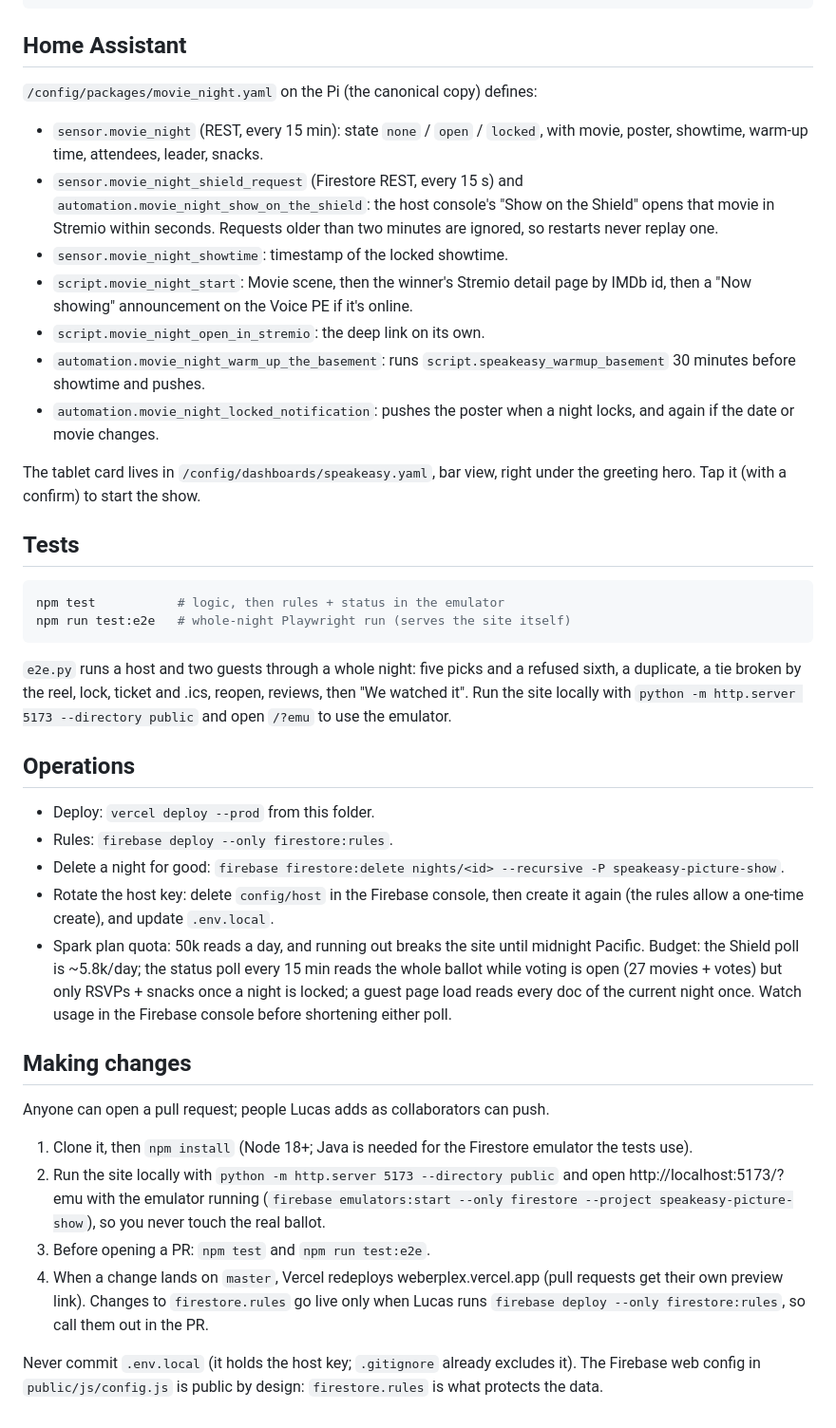
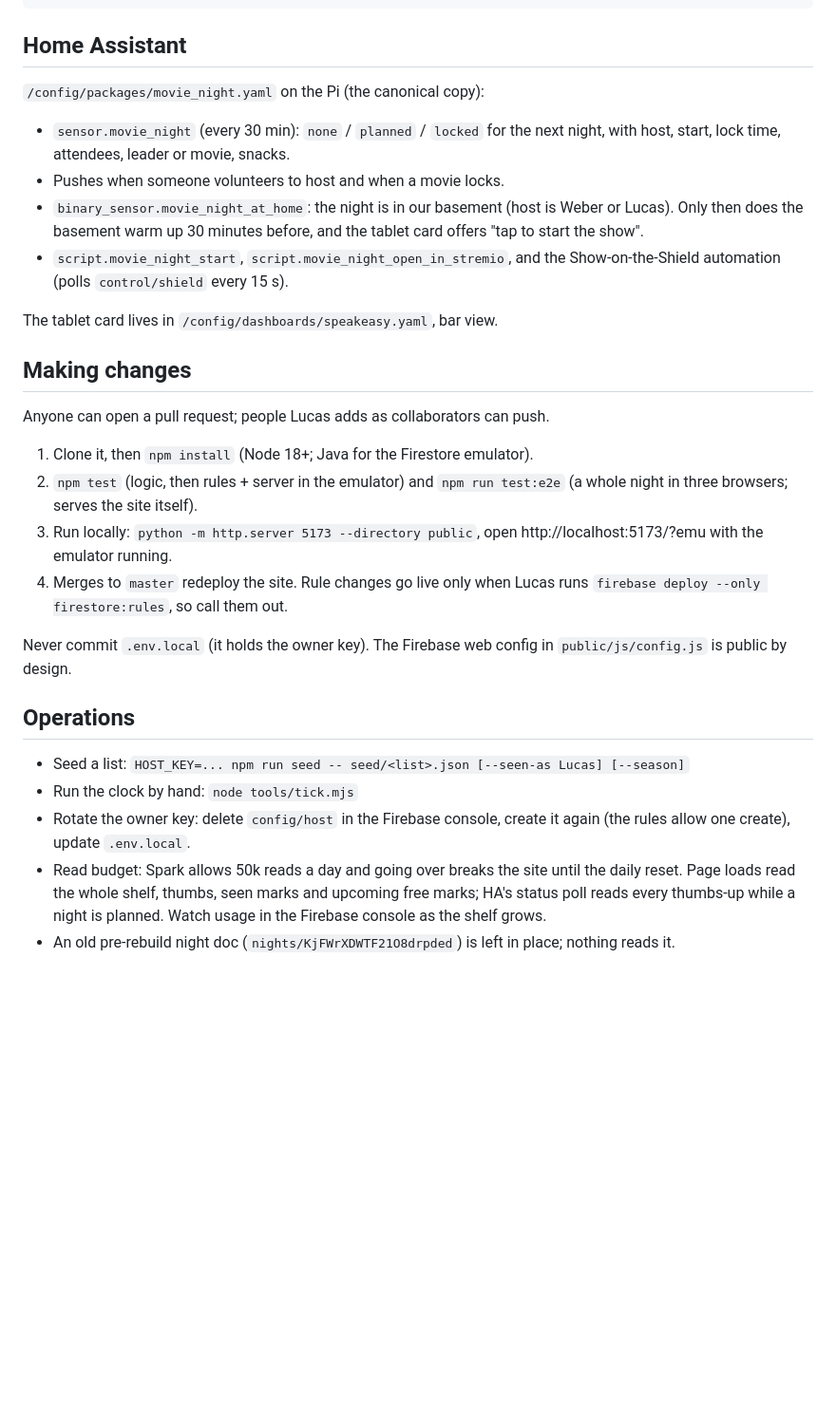
Before and after one commit to weberl48/weberplex, a Markdown page: README.md, the part around one of its changes. Shown at 95% size. Drawn GitHub-style; blank space fills up the shorter version.

Commit message:
README: the shelf, the calendar, the clock

````diff
--- a/README.md
+++ b/README.md
@@ -85,69 +73,43 @@ tests/             logic + rules + status (emulator) and e2e.py (Playwright)
 
 ## Home Assistant
 
-`/config/packages/movie_night.yaml` on the Pi (the canonical copy) defines:
+`/config/packages/movie_night.yaml` on the Pi (the canonical copy):
 
-- `sensor.movie_night` (REST, every 15 min): state `none` / `open` / `locked`,
-  with movie, poster, showtime, warm-up time, attendees, leader, snacks.
-- `sensor.movie_night_shield_request` (Firestore REST, every 15 s) and
-  `automation.movie_night_show_on_the_shield`: the host console's "Show on the
-  Shield" opens that movie in Stremio within seconds. Requests older than two
-  minutes are ignored, so restarts never replay one.
-- `sensor.movie_night_showtime`: timestamp of the locked showtime.
-- `script.movie_night_start`: Movie scene, then the winner's Stremio detail page
-  by IMDb id, then a "Now showing" announcement on the Voice PE if it's online.
-- `script.movie_night_open_in_stremio`: the deep link on its own.
-- `automation.movie_night_warm_up_the_basement`: runs
-  `script.speakeasy_warmup_basement` 30 minutes before showtime and pushes.
-- `automation.movie_night_locked_notification`: pushes the poster when a night
-  locks, and again if the date or movie changes.
+- `sensor.movie_night` (every 30 min): `none` / `planned` / `locked` for the
+  next night, with host, start, lock time, attendees, leader or movie, snacks.
+- Pushes when someone volunteers to host and when a movie locks.
+- `binary_sensor.movie_night_at_home`: the night is in our basement (host is
+  Weber or Lucas). Only then does the basement warm up 30 minutes before, and
+  the tablet card offers "tap to start the show".
+- `script.movie_night_start`, `script.movie_night_open_in_stremio`, and the
+  Show-on-the-Shield automation (polls `control/shield` every 15 s).
 
-The tablet card lives in `/config/dashboards/speakeasy.yaml`, bar view, right
-under the greeting hero. Tap it (with a confirm) to start the show.
-
-## Tests
-
-```bash
-npm test           # logic, then rules + status in the emulator
-npm run test:e2e   # whole-night Playwright run (serves the site itself)
-```
-
-`e2e.py` runs a host and two guests through a whole night: five picks and a
-refused sixth, a duplicate, a tie broken by the reel, lock, ticket and .ics,
-reopen, reviews, then "We watched it". Run the site locally with
-`python -m http.server 5173 --directory public` and open `/?emu` to use the
-emulator.
-
-## Operations
-
-- Deploy: `vercel deploy --prod` from this folder.
-- Rules: `firebase deploy --only firestore:rules`.
-- Delete a night for good: `firebase firestore:delete nights/<id> --recursive -P speakeasy-picture-show`.
-- Rotate the host key: delete `config/host` in the Firebase console, then create
-  it again (the rules allow a one-time create), and update `.env.local`.
-- Spark plan quota: 50k reads a day, and running out breaks the site until
-  midnight Pacific. Budget: the Shield poll is ~5.8k/day; the status poll every
-  15 min reads the whole ballot while voting is open (27 movies + votes) but
-  only RSVPs + snacks once a night is locked; a guest page load reads every doc
-  of the current night once. Watch usage in the Firebase console before
-  shortening either poll.
+The tablet card lives in `/config/dashboards/speakeasy.yaml`, bar view.
 
 ## Making changes
 
 Anyone can open a pull request; people Lucas adds as collaborators can push.
 
-1. Clone it, then `npm install` (Node 18+; Java is needed for the Firestore
-   emulator the tests use).
-2. Run the site locally with `python -m http.server 5173 --directory public`
-   and open http://localhost:5173/?emu with the emulator running
-   (`firebase emulators:start --only firestore --project speakeasy-picture-show`),
-   so you never touch the real ballot.
-3. Before opening a PR: `npm test` and `npm run test:e2e`.
-4. When a change lands on `master`, Vercel redeploys weberplex.vercel.app
-   (pull requests get their own preview link).
-   Changes to `firestore.rules` go live only when Lucas runs
-   `firebase deploy --only firestore:rules`, so call them out in the PR.
+1. Clone it, then `npm install` (Node 18+; Java for the Firestore emulator).
+2. `npm test` (logic, then rules + server in the emulator) and
+   `npm run test:e2e` (a whole night in three browsers; serves the site itself).
+3. Run locally: `python -m http.server 5173 --directory public`, open
+   http://localhost:5173/?emu with the emulator running.
+4. Merges to `master` redeploy the site. Rule changes go live only when Lucas
+   runs `firebase deploy --only firestore:rules`, so call them out.
 
-Never commit `.env.local` (it holds the host key; `.gitignore` already
-excludes it). The Firebase web config in `public/js/config.js` is public by
-design: `firestore.rules` is what protects the data.
+Never commit `.env.local` (it holds the owner key). The Firebase web config
+in `public/js/config.js` is public by design.
+
+## Operations
+
+- Seed a list: `HOST_KEY=... npm run seed -- seed/<list>.json [--seen-as Lucas] [--season]`
+- Run the clock by hand: `node tools/tick.mjs`
+- Rotate the owner key: delete `config/host` in the Firebase console, create
+  it again (the rules allow one create), update `.env.local`.
+- Read budget: Spark allows 50k reads a day and going over breaks the site
+  until the daily reset. Page loads read the whole shelf, thumbs, seen marks
+  and upcoming free marks; HA's status poll reads every thumbs-up while a
+  night is planned. Watch usage in the Firebase console as the shelf grows.
+- An old pre-rebuild night doc (`nights/KjFWrXDWTF21O8drpded`) is left in
+  place; nothing reads it.
````
Also changed, not shown: other parts of README.md (+51 -63 lines).
